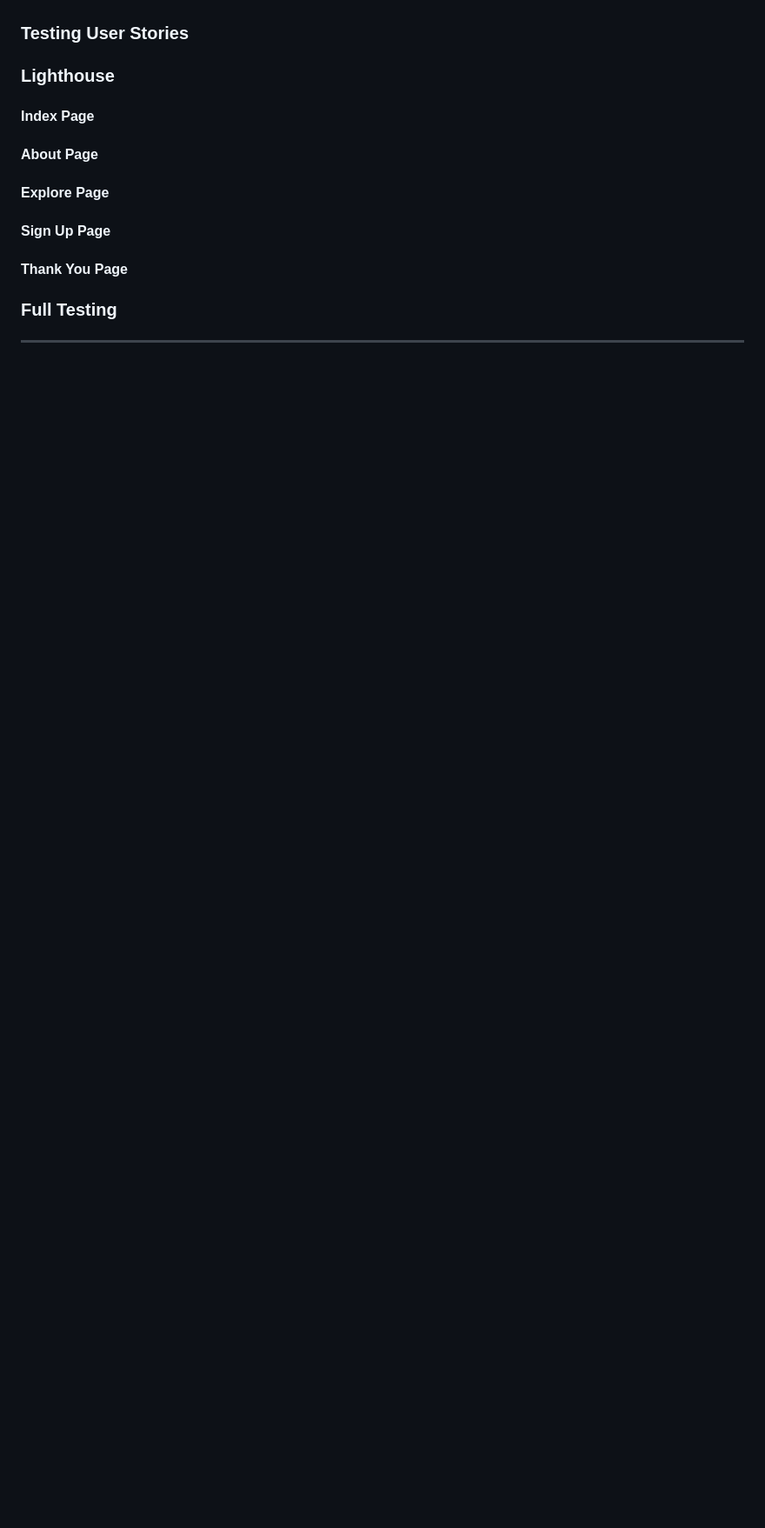
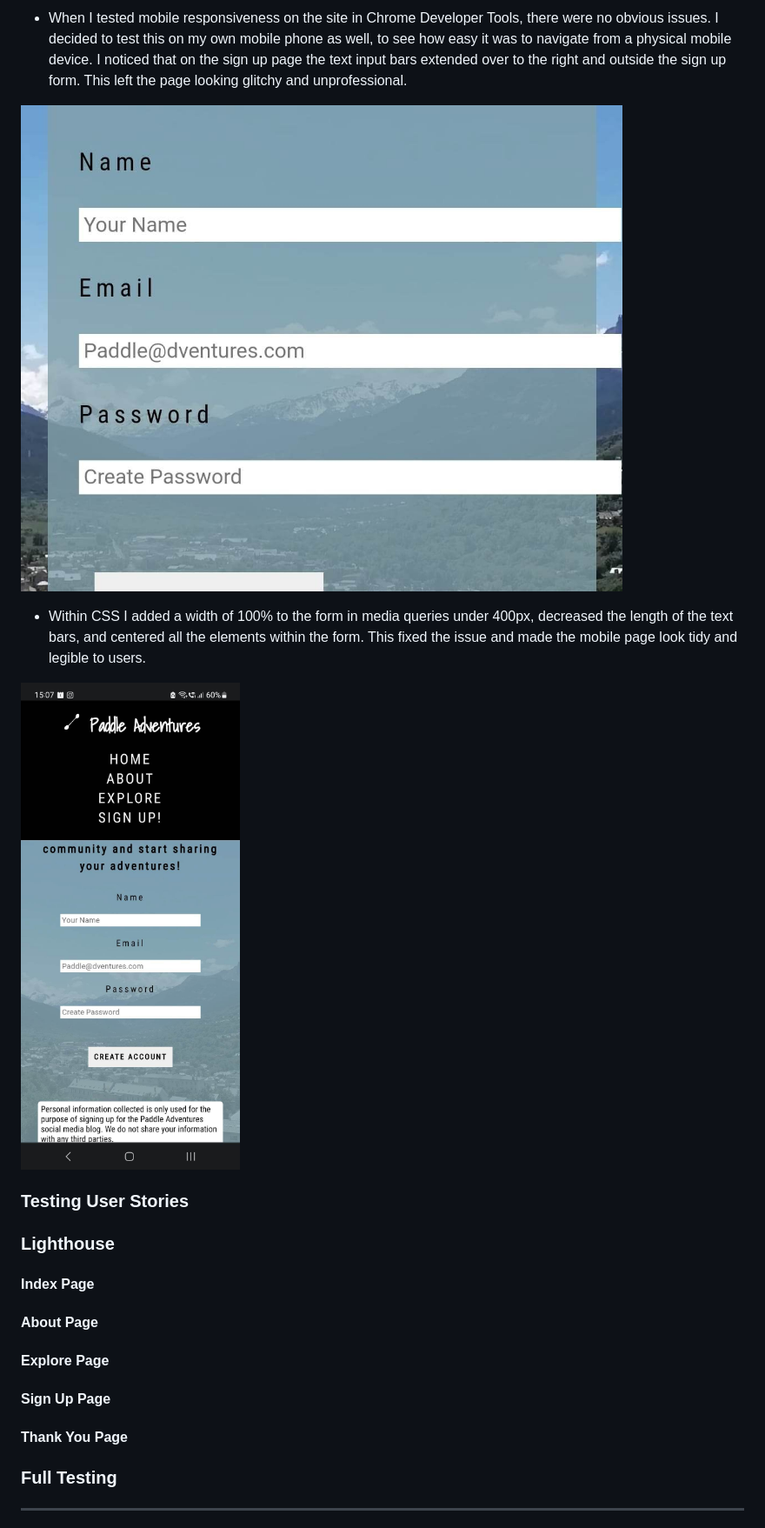
Before and after one commit to ClaraR93/paddle-adventures, a Markdown page: README.md, the part around the change printed below. Shown: that part at 87% size. Drawn GitHub-style; pictures changed too: docs/images/form-mobile-fixed.jpg (added), docs/images/form-mobile-glitch.jpg (added); blank space fills up the shorter version.

Commit message:
Add solved bugs including uploaded images - explore-featured-rivers-page.jpg, form-mobile-glitch.jpg, and form-mobile-fixed.jpg

```diff
--- a/README.md
+++ b/README.md
@@ -315,3 +358,12 @@ This rectified the issue, and created a working alternative for screen readers.
+- When I tested mobile responsiveness on the site in Chrome Developer Tools, there were no obvious issues. I decided to test this on my own mobile phone as well, to see how easy it was to navigate from a physical mobile device.
+I noticed that on the sign up page the text input bars extended over to the right and outside the sign up form. This left the page looking glitchy and unprofessional.
+
+![Explore - Page - mobile - glitch](docs/images/form-mobile-glitch.jpg)
+
+- Within CSS I added a width of 100% to the form in media queries under 400px, decreased the length of the text bars, and centered all the elements within the form. This fixed the issue and made the mobile page look tidy and legible to users.
+
+![Explore Page - mobile - fixed](docs/images/form-mobile-fixed.jpg)
+
 ### Testing User Stories
 
 ### Lighthouse
```
Also changed, not shown: other parts of README.md (+43 -0 lines), docs/images/explore-featured-rivers-page.png (added).
